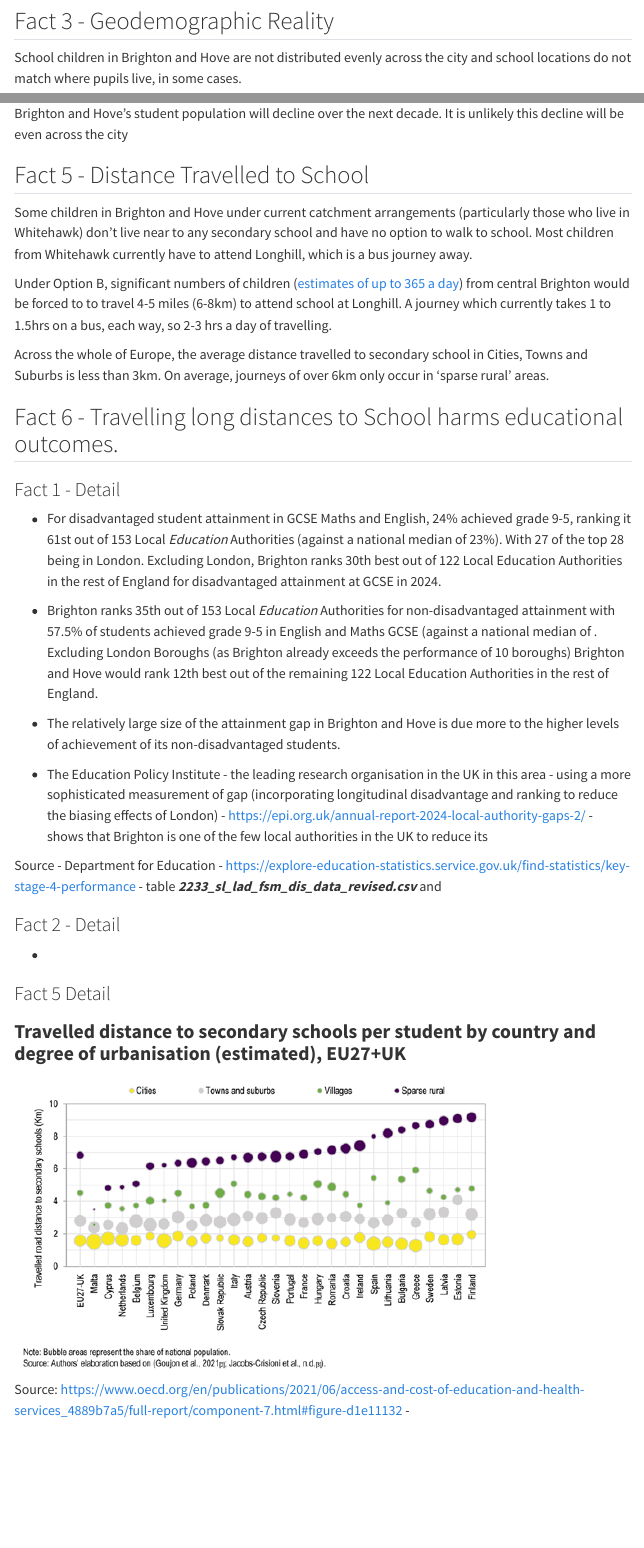
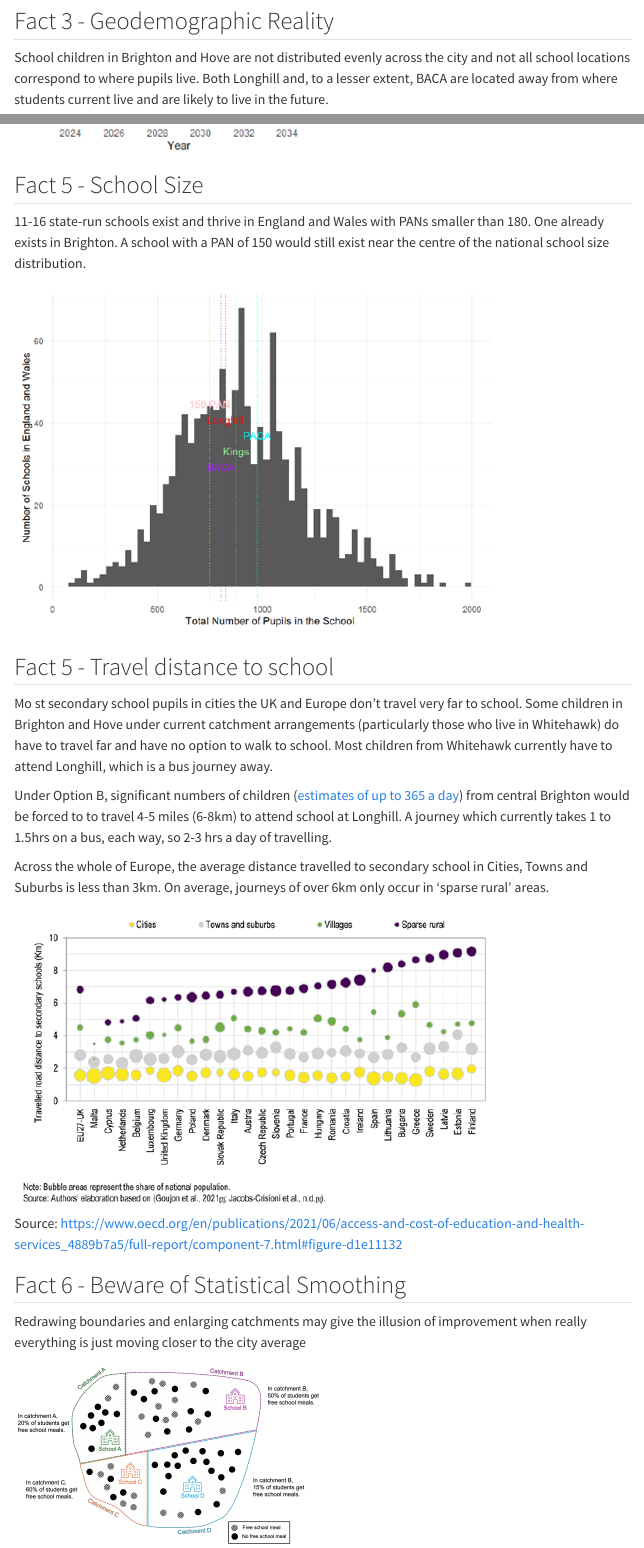
Before and after one commit to adamdennett/BH_Schools_2, a Quarto document (factsheet.qmd): the page in a window 1100 px wide, from 1390 px down, and a second part further down, joined at a grey line. Rendered offline with R 4.5, knitr and Pandoc in place of Quarto, with nearby package versions; menus at the side of the page are left out.

Commit message:
factsheet update

```diff
--- a/factsheet.qmd
+++ b/factsheet.qmd
@@ -21,7 +21,7 @@ Over the last 10 years (since 2014), Longhill's total offers have been in steady
 
 ## Fact 3 - Geodemographic Reality
 
-School children in Brighton and Hove are not distributed evenly across the city and school locations do not match where pupils live, in some cases.
+School children in Brighton and Hove are not distributed evenly across the city and not all school locations correspond to where pupils live. Both Longhill and, to a lesser extent, BACA are located away from where students current live and are likely to live in the future.
 
 ![](images/map_11_year_olds_2024.png)
 
@@ -29,12 +29,26 @@ School children in Brighton and Hove are not distributed evenly across the city
 
-Brighton and Hove's student population will decline over the next decade. It is unlikely this decline will be even across the city
+Brighton and Hove's student population will decline over the next decade. It is unlikely that this decline will be even across the city. Current proposed PAN reductions for schools in the city are not equitable as they ignore likely future demand, even as total populations of students decline.
 
-## Fact 5 - Distance Travelled to School
+![](images/pop_proj.png)
 
-Some children in Brighton and Hove under current catchment arrangements (particularly those who live in Whitehawk) don't live near to any secondary school and have no option to walk to school. Most children from Whitehawk currently have to attend Longhill, which is a bus journey away.
+## Fact 5 - School Size
+
+11-16 state-run schools exist and thrive in England and Wales with PANs smaller than 180. One already exists in Brighton. A school with a PAN of 150 would still exist near the centre of the national school size distribution.
+
+![](images/school_size_hist.png)
+
+## Fact 5 - Travel distance to school
+
+Mo st secondary school pupils in cities the UK and Europe don't travel very far to school. Some children in Brighton and Hove under current catchment arrangements (particularly those who live in Whitehawk) do have to travel far and have no option to walk to school. Most children from Whitehawk currently have to attend Longhill, which is a bus journey away.
 
 Under Option B, significant numbers of children ([estimates of up to 365 a day](https://adamdennett.github.io/BH_Schools_2/schools_wk3.html#option-b-and-the-inevitable-mass-transfer-of-children-from-central-brighton-to-the-east)) from central Brighton would be forced to to travel 4-5 miles (6-8km) to attend school at Longhill. A journey which currently takes 1 to 1.5hrs on a bus, each way, so 2-3 hrs a day of travelling.
 
 Across the whole of Europe, the average distance travelled to secondary school in Cities, Towns and Suburbs is less than 3km. On average, journeys of over 6km only occur in 'sparse rural' areas.
 
-## Fact 6 - Travelling long distances to School harms educational outcomes.
+![](images/distance_europe.png)
+
+Source: <https://www.oecd.org/en/publications/2021/06/access-and-cost-of-education-and-health-services_4889b7a5/full-report/component-7.html#figure-d1e11132>
+
+## Fact 6 - Beware of Statistical Smoothing
+
+Redrawing boundaries and enlarging catchments may give the illusion of improvement when really everything is just moving closer to the city average
@@ -49,7 +67,7 @@ Across the whole of Europe, the average distance travelled to secondary school i
 
 -   The Education Policy Institute - the leading research organisation in the UK in this area - using a more sophisticated measurement of gap (incorporating longitudinal disadvantage and ranking to reduce the biasing effects of London) - <https://epi.org.uk/annual-report-2024-local-authority-gaps-2/> - shows that Brighton is one of the few local authorities in the UK to reduce its
 
-Source - Department for Education - <https://explore-education-statistics.service.gov.uk/find-statistics/key-stage-4-performance> - table ***2233_sl_lad_fsm_dis_data_revised.csv*** and
+Source - Department for Education - <https://explore-education-statistics.service.gov.uk/find-statistics/key-stage-4-performance> - table ***2233_sl_lad_fsm_dis_data_revised.csv*** and <https://geoportal.statistics.gov.uk/datasets/ec2949b8c037460bbc2891323927e931_0/explore>
 
 ### Fact 2 - Detail
 
```
Also changed, not shown: schools_wk2.qmd (+1 -1 lines), docs/search.json, images/pop_proj.png (added), images/school_size_hist.png (added), factsheet.qmd (8 more changed lines), 13 other files.
